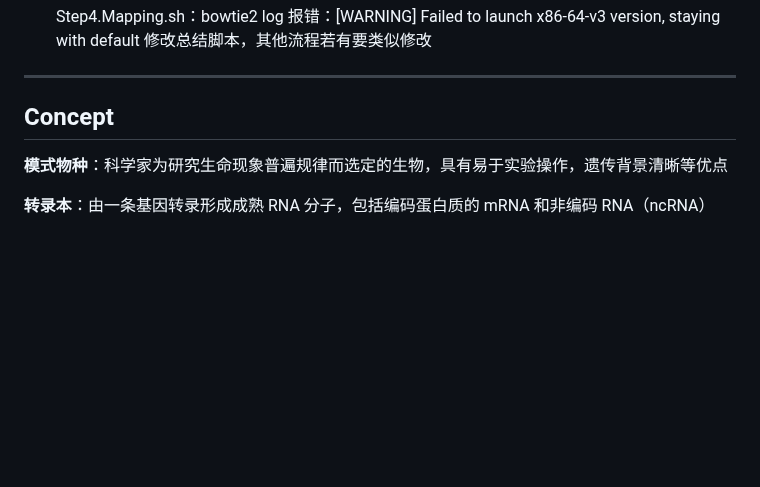
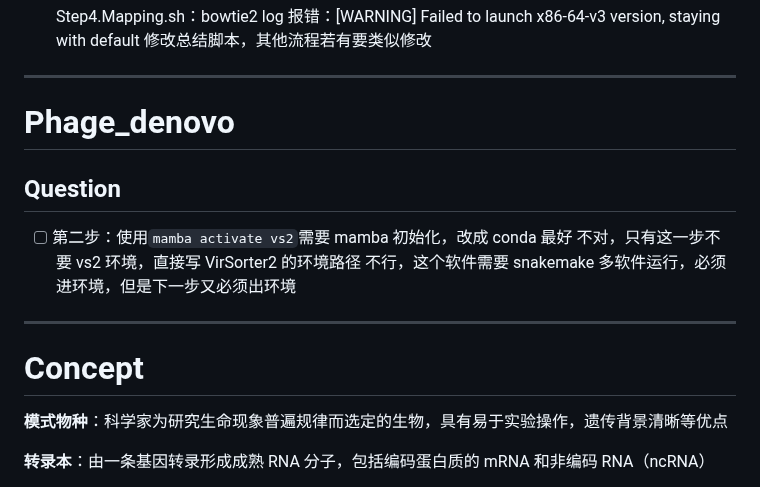
Before and after one commit to Three-Pioneers/Bioinformatics, a Markdown page: Pipeline.md, the part around one of its changes. Rendered like a GitHub page; blank space fills up the shorter version.

```diff
--- a/Pipeline.md
+++ b/Pipeline.md
@@ -395,7 +395,17 @@ SNP-Indel
 
 ---
 
-## Concept
+# Phage_denovo
+
+## Question
+
+- [ ] 第二步：使用`mamba activate vs2`需要 mamba 初始化，改成 conda 最好
+  不对，只有这一步不要 vs2 环境，直接写 VirSorter2 的环境路径
+  不行，这个软件需要 snakemake 多软件运行，必须进环境，但是下一步又必须出环境
+
+---
+
+# Concept
 
 **模式物种**：科学家为研究生命现象普遍规律而选定的生物，具有易于实验操作，遗传背景清晰等优点
 
```
Also changed, not shown: other parts of Pipeline.md (+7 -7 lines), Bioinformatics.md (+27 -0 lines).
